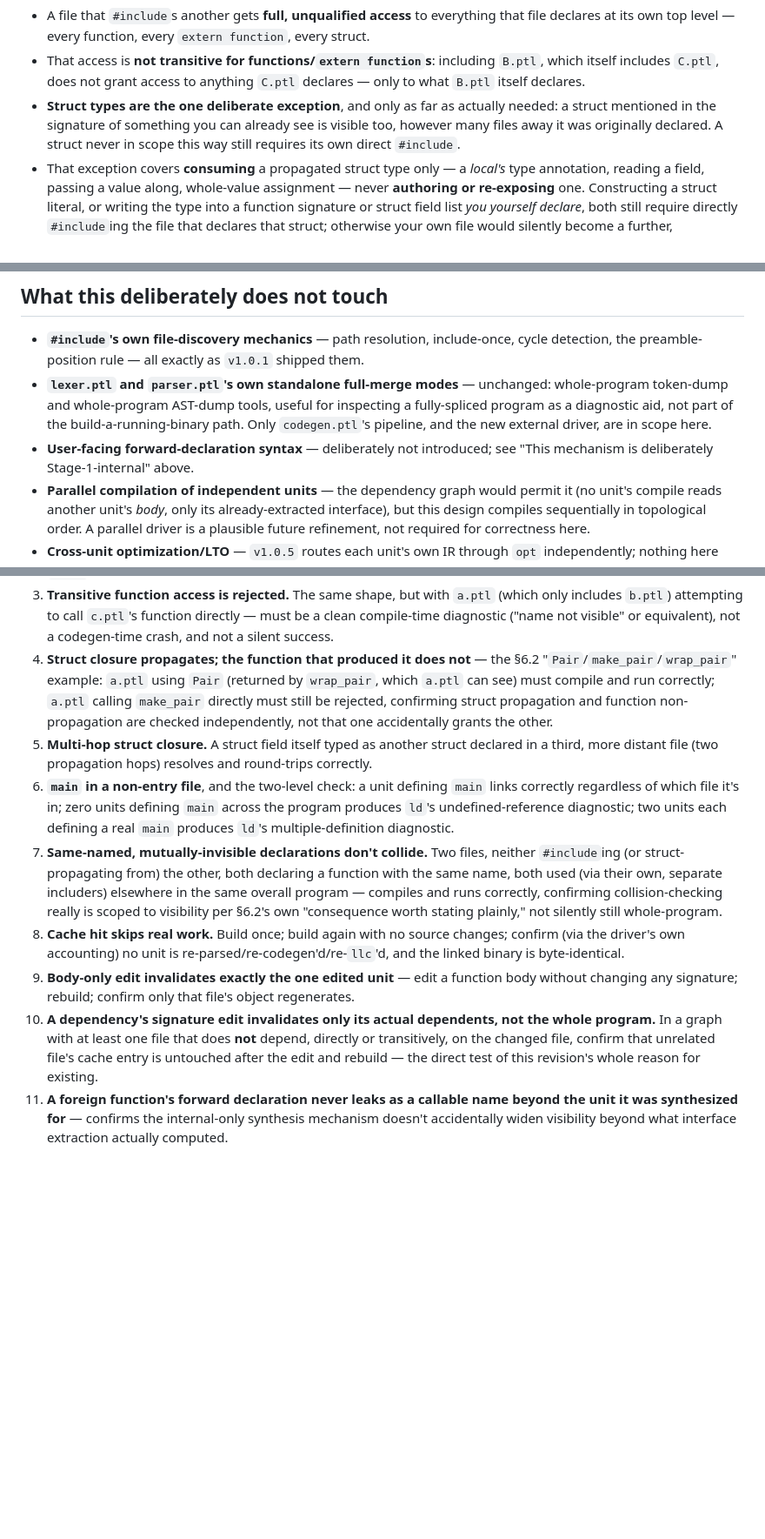
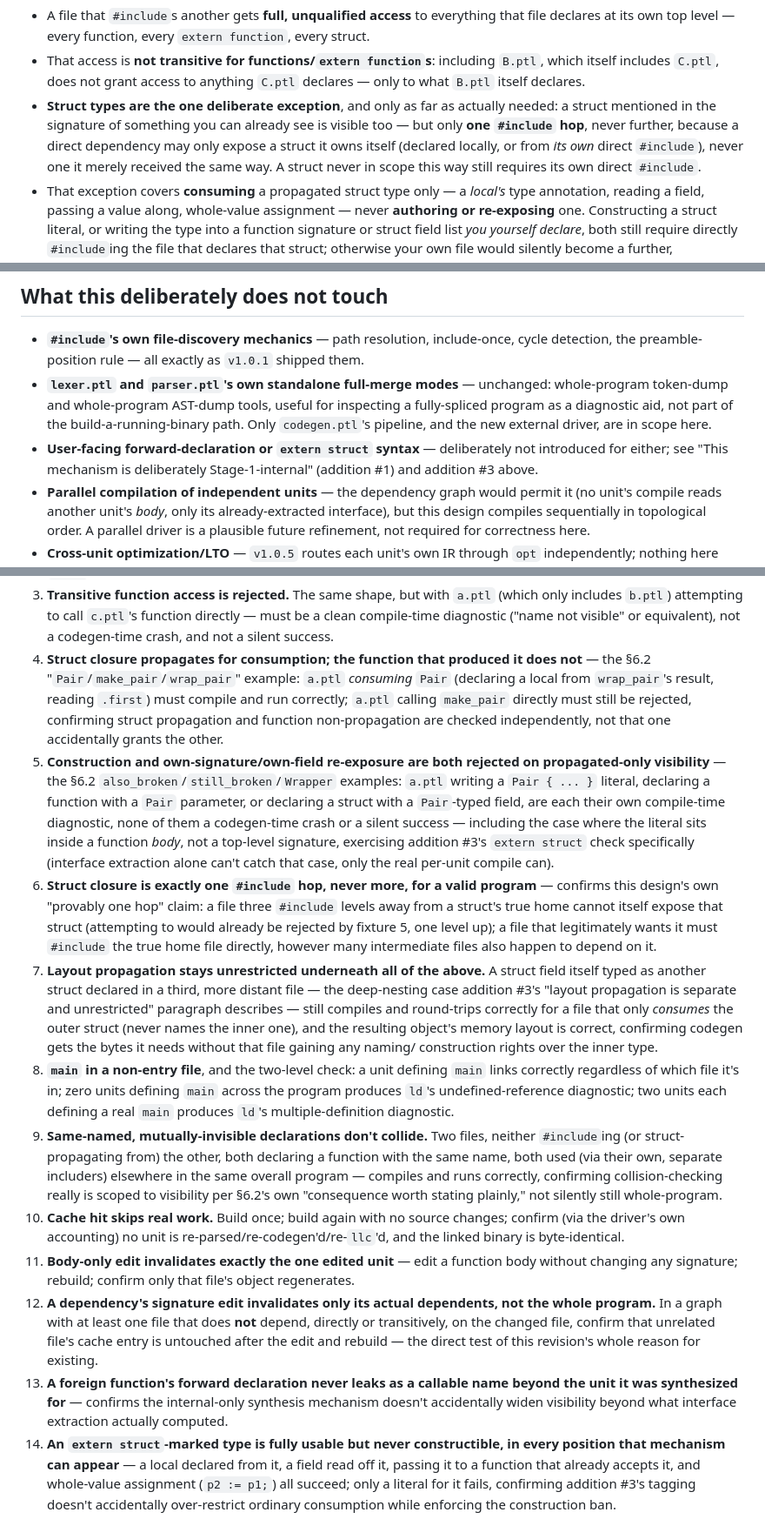
Before and after one commit to bbalazs2002/Postulate, a Markdown page: docs/postulate_stage1_v1_0_4_separate_compilation_design.md, 3 parts joined by grey strips. Shown at 87% size. GitHub-like rendering; blank space fills up the shorter version.

Commit message:
Clarify struct visibility rules and propagation in the language reference, emphasizing one `#include` hop limitation and recursive field layout access.

```diff
--- a/docs/postulate_stage1_v1_0_4_separate_compilation_design.md
+++ b/docs/postulate_stage1_v1_0_4_separate_compilation_design.md
@@ -50,9 +50,11 @@ short restatement so the rest of this document reads on its own.)
   declares.
 - **Struct types are the one deliberate exception**, and only as far as
   actually needed: a struct mentioned in the signature of something you
-  can already see is visible too, however many files away it was
-  originally declared. A struct never in scope this way still requires
-  its own direct `#include`.
+  can already see is visible too — but only **one `#include` hop**,
+  never further, because a direct dependency may only expose a struct
+  it owns itself (declared locally, or from *its own* direct
+  `#include`), never one it merely received the same way. A struct
+  never in scope this way still requires its own direct `#include`.
 - That exception covers **consuming** a propagated struct type only — a
   *local's* type annotation, reading a field, passing a value along,
   whole-value assignment — never **authoring or re-exposing** one.
@@ -479,9 +481,9 @@ AST dump as their own bounded, phase-specific output formats.
   useful for inspecting a fully-spliced program as a diagnostic aid, not
   part of the build-a-running-binary path. Only `codegen.ptl`'s
   pipeline, and the new external driver, are in scope here.
-- **User-facing forward-declaration syntax** — deliberately not
-  introduced; see "This mechanism is deliberately Stage-1-internal"
-  above.
+- **User-facing forward-declaration or `extern struct` syntax** —
+  deliberately not introduced for either; see "This mechanism is
+  deliberately Stage-1-internal" (addition #1) and addition #3 above.
 - **Parallel compilation of independent units** — the dependency graph
   would permit it (no unit's compile reads another unit's *body*, only
   its already-extracted interface), but this design compiles
@@ -527,42 +529,73 @@ work.
    function directly — must be a clean compile-time diagnostic ("name
    not visible" or equivalent), not a codegen-time crash, and not a
    silent success.
-4. **Struct closure propagates; the function that produced it does
-   not** — the §6.2 "`Pair`/`make_pair`/`wrap_pair`" example: `a.ptl`
-   using `Pair` (returned by `wrap_pair`, which `a.ptl` can see) must
-   compile and run correctly; `a.ptl` calling `make_pair` directly must
-   still be rejected, confirming struct propagation and function
-   non-propagation are checked independently, not that one accidentally
-   grants the other.
-5. **Multi-hop struct closure.** A struct field itself typed as another
-   struct declared in a third, more distant file (two propagation hops)
-   resolves and round-trips correctly.
-6. **`main` in a non-entry file**, and the two-level check: a unit
+4. **Struct closure propagates for consumption; the function that
+   produced it does not** — the §6.2 "`Pair`/`make_pair`/`wrap_pair`"
+   example: `a.ptl` *consuming* `Pair` (declaring a local from
+   `wrap_pair`'s result, reading `.first`) must compile and run
+   correctly; `a.ptl` calling `make_pair` directly must still be
+   rejected, confirming struct propagation and function non-propagation
+   are checked independently, not that one accidentally grants the
+   other.
+5. **Construction and own-signature/own-field re-exposure are both
+   rejected on propagated-only visibility** — the §6.2
+   `also_broken`/`still_broken`/`Wrapper` examples: `a.ptl` writing a
+   `Pair { ... }` literal, declaring a function with a `Pair` parameter,
+   or declaring a struct with a `Pair`-typed field, are each their own
+   compile-time diagnostic, none of them a codegen-time crash or a
+   silent success — including the case where the literal sits inside a
+   function *body*, not a top-level signature, exercising addition #3's
+   `extern struct` check specifically (interface extraction alone can't
+   catch that case, only the real per-unit compile can).
+6. **Struct closure is exactly one `#include` hop, never more, for a
+   valid program** — confirms this design's own "provably one hop"
+   claim: a file three `#include` levels away from a struct's true home
+   cannot itself expose that struct (attempting to would already be
+   rejected by fixture 5, one level up); a file that legitimately wants
+   it must `#include` the true home file directly, however many
+   intermediate files also happen to depend on it.
+7. **Layout propagation stays unrestricted underneath all of the
+   above.** A struct field itself typed as another struct declared in a
+   third, more distant file — the deep-nesting case addition #3's
+   "layout propagation is separate and unrestricted" paragraph
+   describes — still compiles and round-trips correctly for a file that
+   only *consumes* the outer struct (never names the inner one), and
+   the resulting object's memory layout is correct, confirming codegen
+   gets the bytes it needs without that file gaining any naming/
+   construction rights over the inner type.
+8. **`main` in a non-entry file**, and the two-level check: a unit
    defining `main` links correctly regardless of which file it's in;
    zero units defining `main` across the program produces `ld`'s
    undefined-reference diagnostic; two units each defining a real
    `main` produces `ld`'s multiple-definition diagnostic.
-7. **Same-named, mutually-invisible declarations don't collide.** Two
+9. **Same-named, mutually-invisible declarations don't collide.** Two
    files, neither `#include`ing (or struct-propagating from) the other,
    both declaring a function with the same name, both used (via their
    own, separate includers) elsewhere in the same overall program —
    compiles and runs correctly, confirming collision-checking really is
    scoped to visibility per §6.2's own "consequence worth stating
    plainly," not silently still whole-program.
-8. **Cache hit skips real work.** Build once; build again with no
-   source changes; confirm (via the driver's own accounting) no unit is
-   re-parsed/re-codegen'd/re-`llc`'d, and the linked binary is
-   byte-identical.
-9. **Body-only edit invalidates exactly the one edited unit** — edit a
-   function body without changing any signature; rebuild; confirm only
-   that file's object regenerates.
-10. **A dependency's signature edit invalidates only its actual
+10. **Cache hit skips real work.** Build once; build again with no
+    source changes; confirm (via the driver's own accounting) no unit is
+    re-parsed/re-codegen'd/re-`llc`'d, and the linked binary is
+    byte-identical.
+11. **Body-only edit invalidates exactly the one edited unit** — edit a
+    function body without changing any signature; rebuild; confirm only
+    that file's object regenerates.
+12. **A dependency's signature edit invalidates only its actual
     dependents, not the whole program.** In a graph with at least one
     file that does **not** depend, directly or transitively, on the
     changed file, confirm that unrelated file's cache entry is
     untouched after the edit and rebuild — the direct test of this
     revision's whole reason for existing.
-11. **A foreign function's forward declaration never leaks as a
+13. **A foreign function's forward declaration never leaks as a
     callable name beyond the unit it was synthesized for** — confirms
     the internal-only synthesis mechanism doesn't accidentally widen
     visibility beyond what interface extraction actually computed.
+14. **An `extern struct`-marked type is fully usable but never
+    constructible, in every position that mechanism can appear** —
+    a local declared from it, a field read off it, passing it to a
+    function that already accepts it, and whole-value assignment
+    (`p2 := p1;`) all succeed; only a literal for it fails, confirming
+    addition #3's tagging doesn't accidentally over-restrict ordinary
+    consumption while enforcing the construction ban.
```
Also changed, not shown: docs/postulate_v1_language_reference.md (+22 -6 lines).
